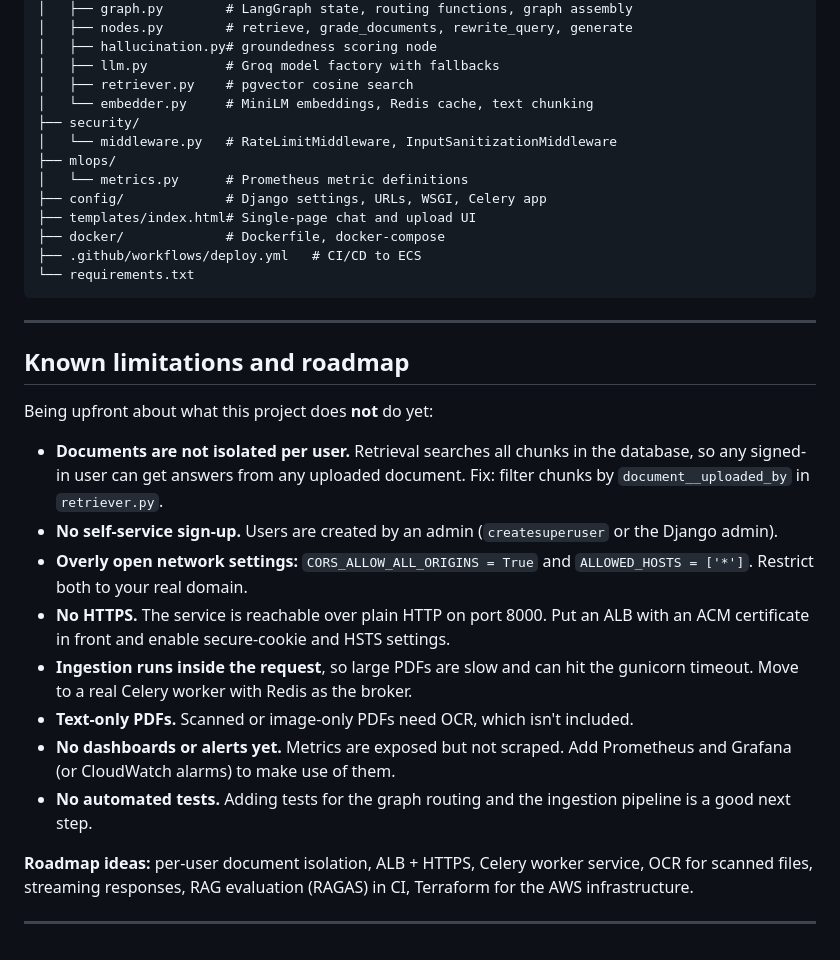
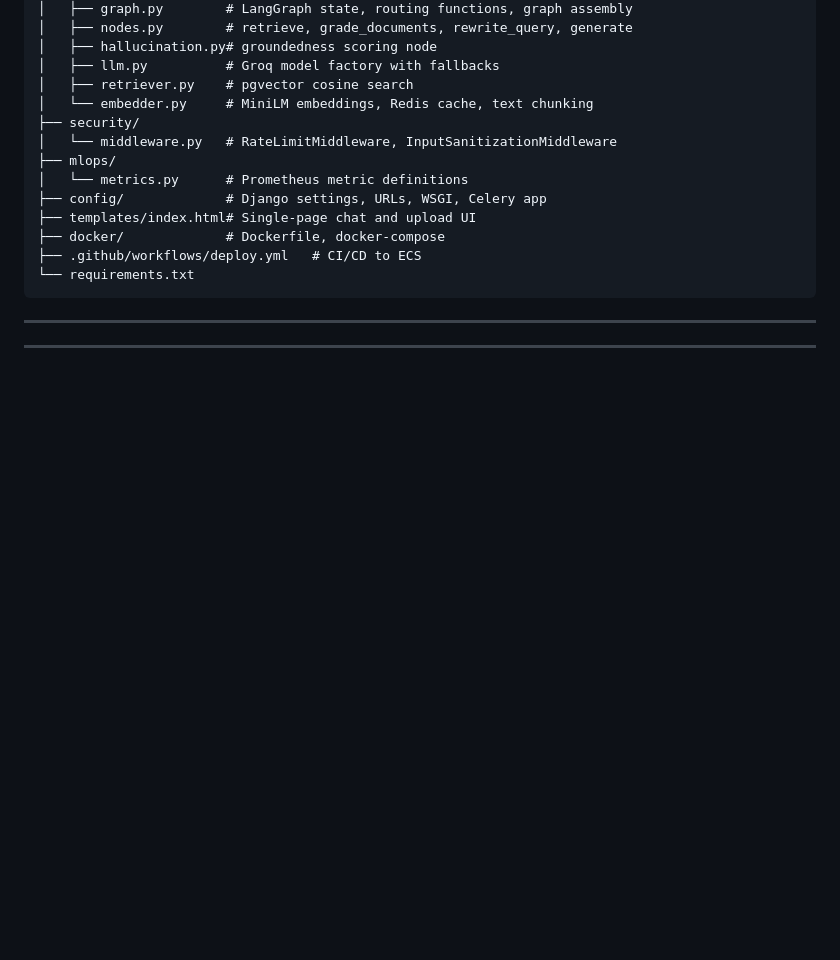
Before and after one commit to talhaali000335/rag-django, a Markdown page: README.md, the part around the change. Rendered like a GitHub page; blank space fills up the shorter version.

Commit message:
Remove known limitations and roadmap section
Removed the section on known limitations and roadmap from the README.

```diff
--- a/README.md
+++ b/README.md
@@ -427,19 +427,6 @@ rag_django/
 
 ---
 
-## Known limitations and roadmap
 
-Being upfront about what this project does **not** do yet:
-
-- **Documents are not isolated per user.** Retrieval searches all chunks in the database, so any signed-in user can get answers from any uploaded document. Fix: filter chunks by `document__uploaded_by` in `retriever.py`.
-- **No self-service sign-up.** Users are created by an admin (`createsuperuser` or the Django admin).
-- **Overly open network settings:** `CORS_ALLOW_ALL_ORIGINS = True` and `ALLOWED_HOSTS = ['*']`. Restrict both to your real domain.
-- **No HTTPS.** The service is reachable over plain HTTP on port 8000. Put an ALB with an ACM certificate in front and enable secure-cookie and HSTS settings.
-- **Ingestion runs inside the request**, so large PDFs are slow and can hit the gunicorn timeout. Move to a real Celery worker with Redis as the broker.
-- **Text-only PDFs.** Scanned or image-only PDFs need OCR, which isn't included.
-- **No dashboards or alerts yet.** Metrics are exposed but not scraped. Add Prometheus and Grafana (or CloudWatch alarms) to make use of them.
-- **No automated tests.** Adding tests for the graph routing and the ingestion pipeline is a good next step.
-
-**Roadmap ideas:** per-user document isolation, ALB + HTTPS, Celery worker service, OCR for scanned files, streaming responses, RAG evaluation (RAGAS) in CI, Terraform for the AWS infrastructure.
 
 ---
```
